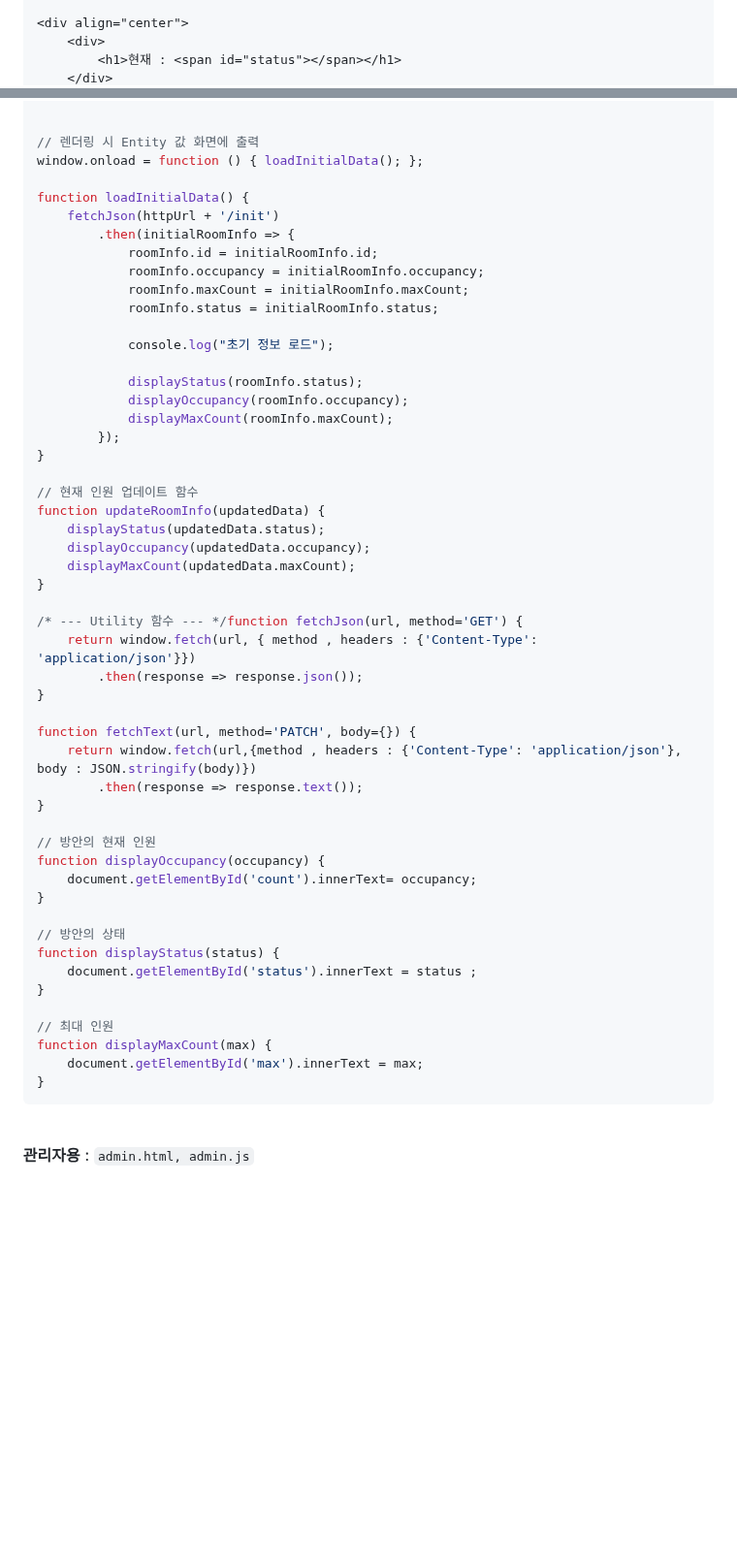
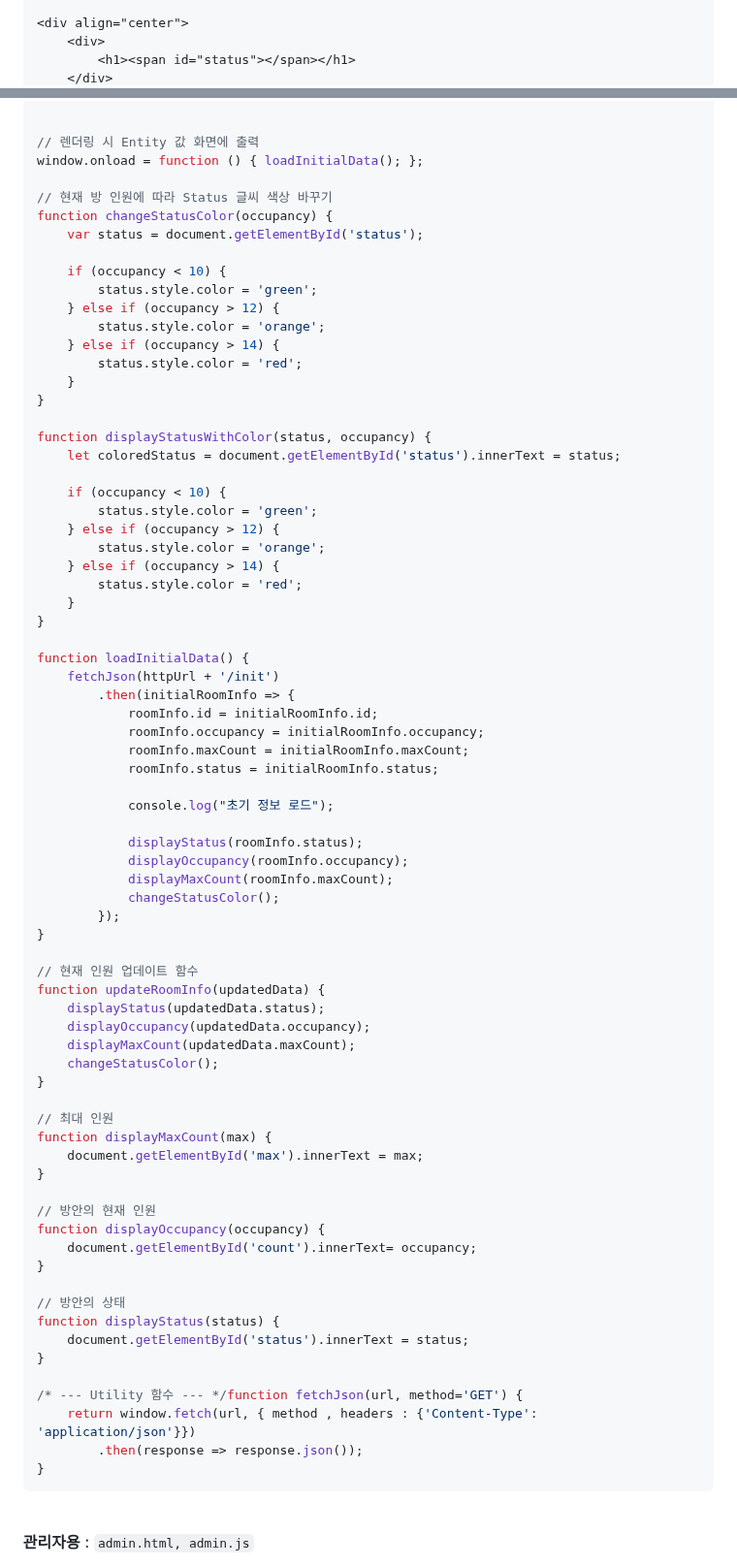
Before and after one commit to spacedustz/Access-Control, a Markdown page: Description/SeparateView.md, 2 parts joined by grey strips. Shown at 97% size. Rendered like a GitHub page; blank space fills up the shorter version.

````diff
--- a/Description/SeparateView.md
+++ b/Description/SeparateView.md
@@ -27,5 +26,5 @@
 
 <div align="center">
     <div>
-        <h1>현재 : <span id="status"></span></h1>
+        <h1><span id="status"></span></h1>
     </div>
@@ -65,6 +67,31 @@ stompClient.connect({}, (frame) => {
 // 렌더링 시 Entity 값 화면에 출력
 window.onload = function () { loadInitialData(); };
 
+// 현재 방 인원에 따라 Status 글씨 색상 바꾸기
+function changeStatusColor(occupancy) {
+    var status = document.getElementById('status');
+
+    if (occupancy < 10) {
+        status.style.color = 'green';
+    } else if (occupancy > 12) {
+        status.style.color = 'orange';
+    } else if (occupancy > 14) {
+        status.style.color = 'red';
+    }
+}
+
+function displayStatusWithColor(status, occupancy) {
+    let coloredStatus = document.getElementById('status').innerText = status;
+
+    if (occupancy < 10) {
+        status.style.color = 'green';
+    } else if (occupancy > 12) {
+        status.style.color = 'orange';
+    } else if (occupancy > 14) {
+        status.style.color = 'red';
+    }
+}
+
 function loadInitialData() {
     fetchJson(httpUrl + '/init')
         .then(initialRoomInfo => {
@@ -78,6 +105,7 @@ function loadInitialData() {
             displayStatus(roomInfo.status);
             displayOccupancy(roomInfo.occupancy);
             displayMaxCount(roomInfo.maxCount);
+            changeStatusColor();
         });
 }
 
@@ -86,16 +114,12 @@ function updateRoomInfo(updatedData) {
     displayStatus(updatedData.status);
     displayOccupancy(updatedData.occupancy);
     displayMaxCount(updatedData.maxCount);
+    changeStatusColor();
 }
 
-/* --- Utility 함수 --- */function fetchJson(url, method='GET') {
-    return window.fetch(url, { method , headers : {'Content-Type': 'application/json'}})
-        .then(response => response.json());
-}
-
-function fetchText(url, method='PATCH', body={}) {
-    return window.fetch(url,{method , headers : {'Content-Type': 'application/json'}, body : JSON.stringify(body)})
-        .then(response => response.text());
+// 최대 인원
+function displayMaxCount(max) {
+    document.getElementById('max').innerText = max;
 }
 
 // 방안의 현재 인원
@@ -105,12 +129,12 @@ function displayOccupancy(occupancy) {
 
 // 방안의 상태
 function displayStatus(status) {
-    document.getElementById('status').innerText = status ;
+    document.getElementById('status').innerText = status;
 }
 
-// 최대 인원
-function displayMaxCount(max) {
-    document.getElementById('max').innerText = max;
+/* --- Utility 함수 --- */function fetchJson(url, method='GET') {
+    return window.fetch(url, { method , headers : {'Content-Type': 'application/json'}})
+        .then(response => response.json());
 }
 ```
 
````
Also changed, not shown: other parts of Description/SeparateView.md (+162 -7 lines).
